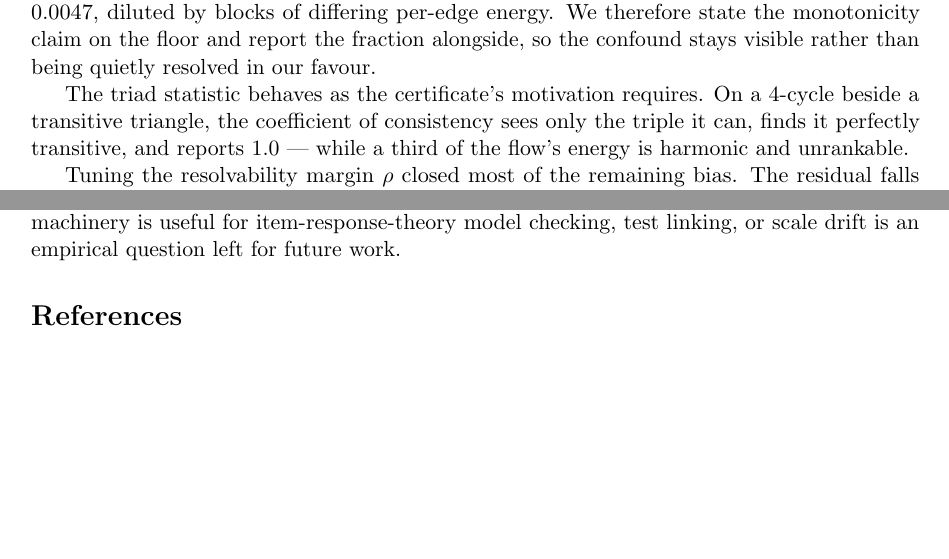
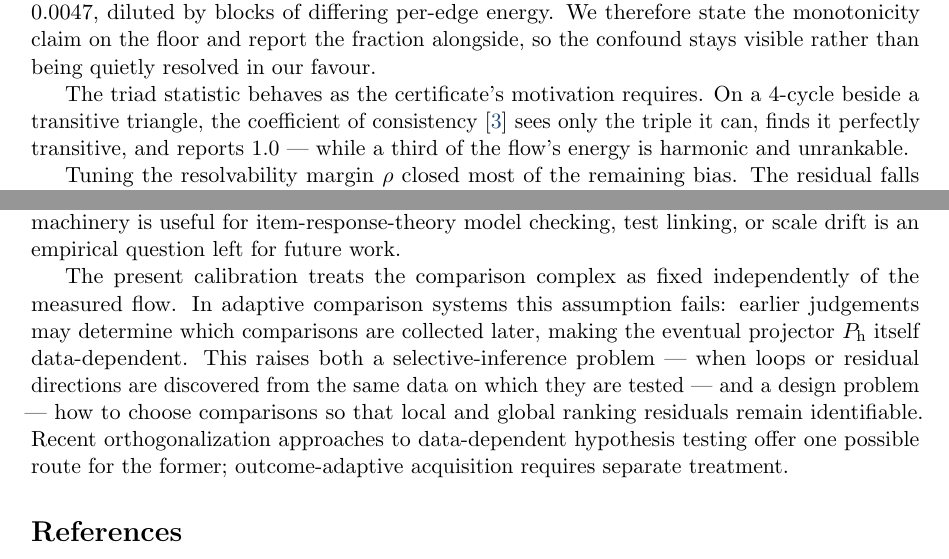
Before and after one commit to meadowlark-bradsher/ranking-residuals, a LaTeX paper (design/methodology/calibration-methodology.tex): two parts of pages 10 and 13 of 14, joined at a grey line, cut so that both start at the same text, the shorter picture padded with empty space. Compiled offline with pdfLaTeX.

Commit message:
Cite Kendall where its own statistic is named, and note the fixed-complex assumption
`kendall1940` was the last uncited bibitem in either paper. It did not need
a new sentence: §9 already discusses the coefficient of consistency by
name, reporting 1.0 on a 4-cycle beside a transitive triangle while a third
of the energy is harmonic. That statistic is Kendall and Babington Smith's,
so the citation goes there. Both papers now have zero uncited bibitems and
zero dangling refs.

The future-work section gains one paragraph, on the assumption the whole
calibration rests on and never states: the comparison complex is treated as
fixed independently of the measured flow. Adaptive systems break it —
earlier judgements determine which comparisons are collected later, so the
projector itself becomes data-dependent. That splits into a
selective-inference problem, when loops are discovered from the same data
that tests them, and a design problem, choosing comparisons so local and
global residuals stay identifiable.

Scoped as future work, one paragraph, in the section that exists to say
what the method does not establish.

ONE THING LEFT FOR THE AUTHOR

"Recent orthogonalization approaches to data-dependent hypothesis testing"
is the paragraph's only unsupported reference and it ships uncited. I have
not added a bibitem for it, because picking one would mean inventing
bibliographic details I cannot verify from this repository. It is the one
claim in either paper that points outward at literature without naming it.

276 tests pass; 9 manifest members fresh. No numbers, so no registry change.

Co-Authored-By: Claude Opus 5 <noreply@anthropic.com>

```diff
--- a/design/methodology/calibration-methodology.tex
+++ b/design/methodology/calibration-methodology.tex
@@ -620,9 +620,10 @@ monotonicity claim on the floor and report the fraction alongside, so the
 confound stays visible rather than being quietly resolved in our favour.
 
 The triad statistic behaves as the certificate's motivation requires. On a
-$4$-cycle beside a transitive triangle, the coefficient of consistency sees only
-the triple it can, finds it perfectly transitive, and reports $1.0$ --- while a
-third of the flow's energy is harmonic and unrankable.
+$4$-cycle beside a transitive triangle, the coefficient of
+consistency~\cite{kendall1940} sees only the triple it can, finds it perfectly
+transitive, and reports $1.0$ --- while a third of the flow's energy is harmonic
+and unrankable.
 
 Tuning the resolvability margin $\rho$ closed most of the remaining bias. The
 residual falls monotonically as $\rho$ falls, because a smaller $\rho$ demands a
@@ -827,6 +828,17 @@ departures from scalar comparative structure. Whether the same machinery is
 useful for item-response-theory model checking, test linking, or scale drift is
 an empirical question left for future work.
 
+The present calibration treats the comparison complex as fixed independently of
+the measured flow. In adaptive comparison systems this assumption fails: earlier
+judgements may determine which comparisons are collected later, making the
+eventual projector $\Ph$ itself data-dependent. This raises both a
+selective-inference problem --- when loops or residual directions are discovered
+from the same data on which they are tested --- and a design problem --- how to
+choose comparisons so that local and global ranking residuals remain
+identifiable. Recent orthogonalization approaches to data-dependent hypothesis
+testing offer one possible route for the former; outcome-adaptive acquisition
+requires separate treatment.
+
 \begin{thebibliography}{9}
 \bibitem{jiang2011}
 X.~Jiang, L.-H.~Lim, Y.~Yao, and Y.~Ye.
```
